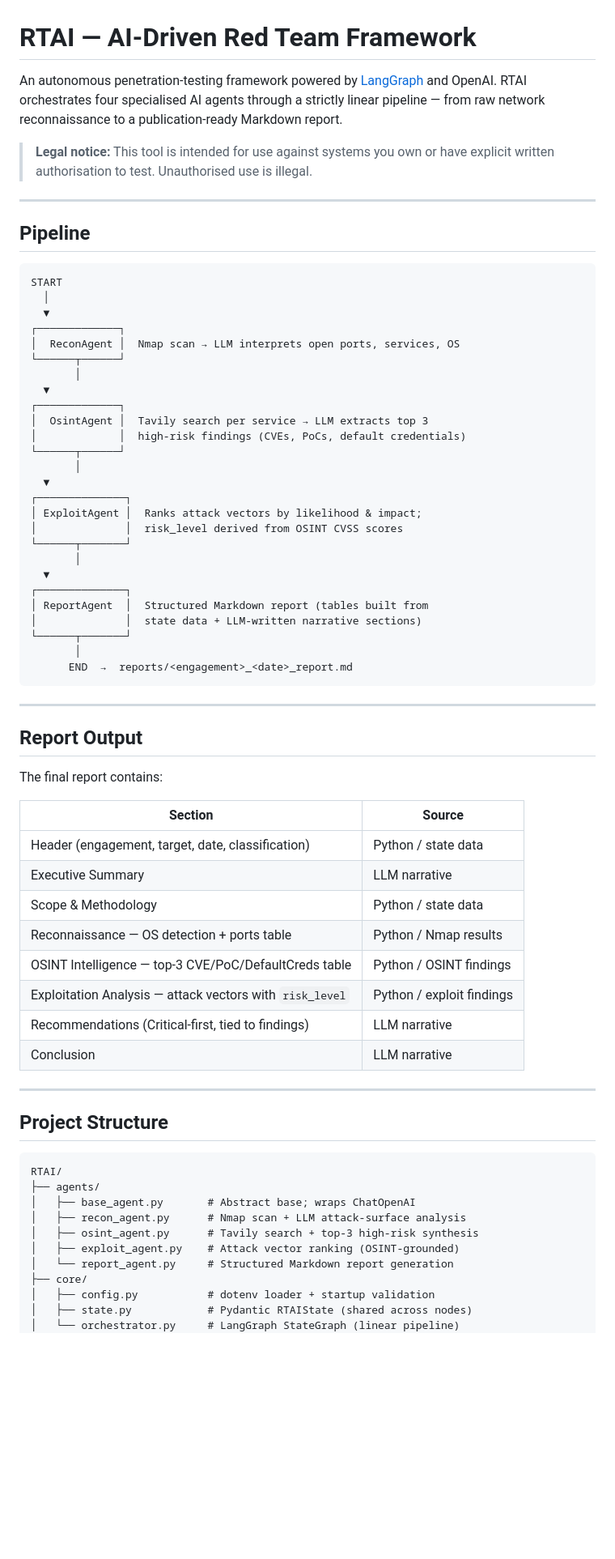
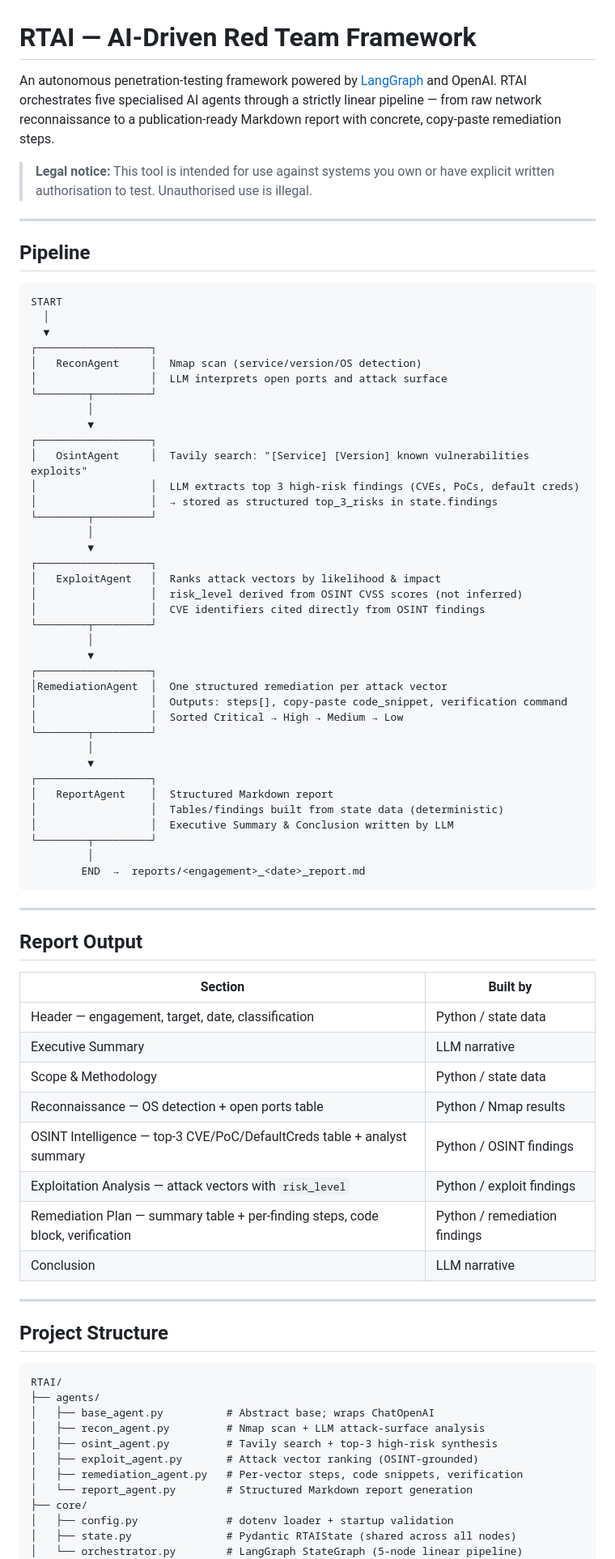
Before and after one commit to CyberSentinel-sys/RTAI, a Markdown page: README.md, the part around one of its changes. Shown at 81% size. Rendered like a GitHub page; blank space fills up the shorter version.

Commit message:
docs: update README for 5-stage pipeline with RemediationAgent
- Pipeline diagram: added RemediationAgent between exploit and report
- Report output table: Recommendations replaced by Remediation Plan row
  (steps, code_snippet, verification)
- Project structure: added remediation_agent.py entry
- Shared state table: added remediations field row
- Intro updated: "four" → "five" agents

Co-Authored-By: Claude Sonnet 4.6 <noreply@anthropic.com>

````diff
--- a/README.md
+++ b/README.md
@@ -1,6 +1,6 @@
 # RTAI — AI-Driven Red Team Framework
 
-An autonomous penetration-testing framework powered by [LangGraph](https://github.com/langchain-ai/langgraph) and OpenAI. RTAI orchestrates four specialised AI agents through a strictly linear pipeline — from raw network reconnaissance to a publication-ready Markdown report.
+An autonomous penetration-testing framework powered by [LangGraph](https://github.com/langchain-ai/langgraph) and OpenAI. RTAI orchestrates five specialised AI agents through a strictly linear pipeline — from raw network reconnaissance to a publication-ready Markdown report with concrete, copy-paste remediation steps.
 
 > **Legal notice:** This tool is intended for use against systems you own or have explicit written authorisation to test. Unauthorised use is illegal.
 
@@ -12,46 +12,55 @@ An autonomous penetration-testing framework powered by [LangGraph](https://githu
 START
   │
   ▼
-┌─────────────┐
-│  ReconAgent │  Nmap scan → LLM interprets open ports, services, OS
-└──────┬──────┘
-       │
-  ▼
-┌─────────────┐
-│  OsintAgent │  Tavily search per service → LLM extracts top 3
-│             │  high-risk findings (CVEs, PoCs, default credentials)
-└──────┬──────┘
-       │
-  ▼
-┌──────────────┐
-│ ExploitAgent │  Ranks attack vectors by likelihood & impact;
-│              │  risk_level derived from OSINT CVSS scores
-└──────┬───────┘
-       │
-  ▼
-┌──────────────┐
-│ ReportAgent  │  Structured Markdown report (tables built from
-│              │  state data + LLM-written narrative sections)
-└──────┬───────┘
-       │
-      END  →  reports/<engagement>_<date>_report.md
+┌──────────────────┐
+│   ReconAgent     │  Nmap scan (service/version/OS detection)
+│                  │  LLM interprets open ports and attack surface
+└────────┬─────────┘
+         │
+         ▼
+┌──────────────────┐
+│   OsintAgent     │  Tavily search: "[Service] [Version] known vulnerabilities exploits"
+│                  │  LLM extracts top 3 high-risk findings (CVEs, PoCs, default creds)
+│                  │  → stored as structured top_3_risks in state.findings
+└────────┬─────────┘
+         │
+         ▼
+┌──────────────────┐
+│   ExploitAgent   │  Ranks attack vectors by likelihood & impact
+│                  │  risk_level derived from OSINT CVSS scores (not inferred)
+│                  │  CVE identifiers cited directly from OSINT findings
+└────────┬─────────┘
+         │
+         ▼
+┌──────────────────┐
+│RemediationAgent  │  One structured remediation per attack vector
+│                  │  Outputs: steps[], copy-paste code_snippet, verification command
+│                  │  Sorted Critical → High → Medium → Low
+└────────┬─────────┘
+         │
+         ▼
+┌──────────────────┐
+│   ReportAgent    │  Structured Markdown report
+│                  │  Tables/findings built from state data (deterministic)
+│                  │  Executive Summary & Conclusion written by LLM
+└────────┬─────────┘
+         │
+        END  →  reports/<engagement>_<date>_report.md
 ```
 
 ---
 
 ## Report Output
 
-The final report contains:
-
-| Section | Source |
+| Section | Built by |
 |---|---|
-| Header (engagement, target, date, classification) | Python / state data |
+| Header — engagement, target, date, classification | Python / state data |
 | Executive Summary | LLM narrative |
 | Scope & Methodology | Python / state data |
-| Reconnaissance — OS detection + ports table | Python / Nmap results |
-| OSINT Intelligence — top-3 CVE/PoC/DefaultCreds table | Python / OSINT findings |
+| Reconnaissance — OS detection + open ports table | Python / Nmap results |
+| OSINT Intelligence — top-3 CVE/PoC/DefaultCreds table + analyst summary | Python / OSINT findings |
 | Exploitation Analysis — attack vectors with `risk_level` | Python / exploit findings |
-| Recommendations (Critical-first, tied to findings) | LLM narrative |
+| Remediation Plan — summary table + per-finding steps, code block, verification | Python / remediation findings |
 | Conclusion | LLM narrative |
 
 ---
@@ -61,13 +70,14 @@ The final report contains:
 ```
 RTAI/
 ├── agents/
-│   ├── base_agent.py       # Abstract base; wraps ChatOpenAI
-│   ├── recon_agent.py      # Nmap scan + LLM attack-surface analysis
-│   ├── osint_agent.py      # Tavily search + top-3 high-risk synthesis
-│   ├── exploit_agent.py    # Attack vector ranking (OSINT-grounded)
-│   └── report_agent.py     # Structured Markdown report generation
+│   ├── base_agent.py          # Abstract base; wraps ChatOpenAI
+│   ├── recon_agent.py         # Nmap scan + LLM attack-surface analysis
+│   ├── osint_agent.py         # Tavily search + top-3 high-risk synthesis
+│   ├── exploit_agent.py       # Attack vector ranking (OSINT-grounded)
+│   ├── remediation_agent.py   # Per-vector steps, code snippets, verification
+│   └── report_agent.py        # Structured Markdown report generation
 ├── core/
-│   ├── config.py           # dotenv loader + startup validation
-│   ├── state.py            # Pydantic RTAIState (shared across nodes)
-│   └── orchestrator.py     # LangGraph StateGraph (linear pipeline)
+│   ├── config.py              # dotenv loader + startup validation
+│   ├── state.py               # Pydantic RTAIState (shared across all nodes)
+│   └── orchestrator.py        # LangGraph StateGraph (5-node linear pipeline)
 ├── tools/
````
Also changed, not shown: other parts of README.md (+6 -5 lines).
